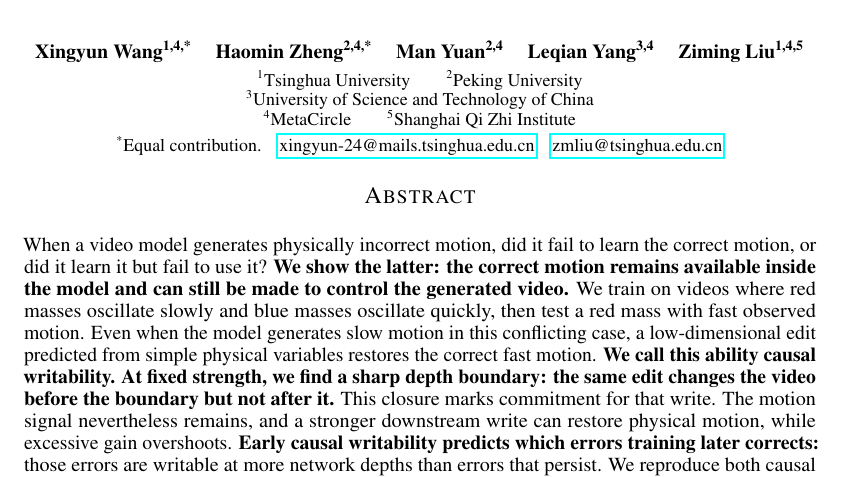
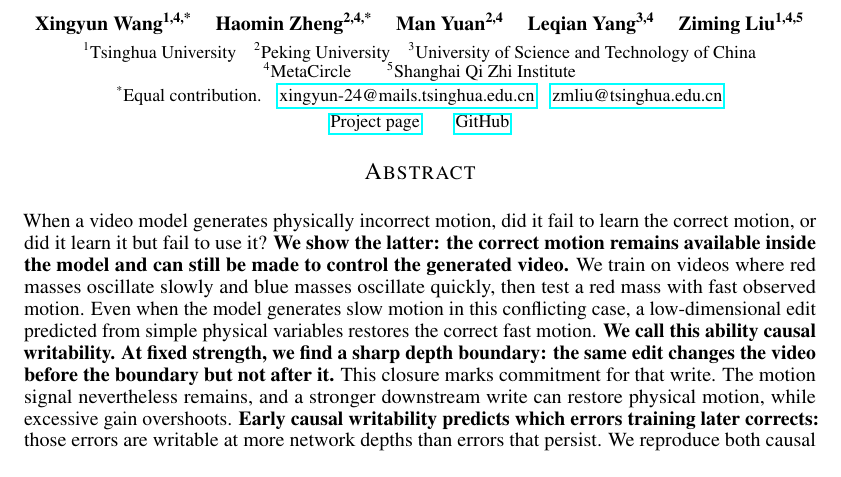
Before and after one commit to xingyun-24/causal-writability, a LaTeX paper (paper/arxiv/main.tex): part of page 1 of 45, cut so that both start at the same text. Compiled offline with pdfLaTeX.

Commit message:
Add project and code links to arXiv front matter

```diff
--- a/paper/arxiv/main.tex
+++ b/paper/arxiv/main.tex
@@ -47,14 +47,16 @@ Man Yuan\textsuperscript{2,4}\hfill
 Leqian Yang\textsuperscript{3,4}\hfill
 Ziming Liu\textsuperscript{1,4,5}\\[4pt]
 {\normalfont\small
-\textsuperscript{1}Tsinghua University\qquad
-\textsuperscript{2}Peking University\\
+\textsuperscript{1}Tsinghua University\quad
+\textsuperscript{2}Peking University\quad
 \textsuperscript{3}University of Science and Technology of China\\
 \textsuperscript{4}MetaCircle\qquad
 \textsuperscript{5}Shanghai Qi Zhi Institute\\[2pt]
 \textsuperscript{*}Equal contribution.\quad
 \href{mailto:xingyun-24@mails.tsinghua.edu.cn}{xingyun-24@mails.tsinghua.edu.cn}\quad
-\href{mailto:zmliu@tsinghua.edu.cn}{zmliu@tsinghua.edu.cn}
+\href{mailto:zmliu@tsinghua.edu.cn}{zmliu@tsinghua.edu.cn}\\[2pt]
+\href{https://xingyun-24.github.io/causal-writability/}{Project page}\qquad
+\href{https://github.com/xingyun-24/causal-writability}{GitHub}
 }}
 }
 
```
Also changed, not shown: paper/README.md, paper/arxiv/main.pdf, 1 other file.
